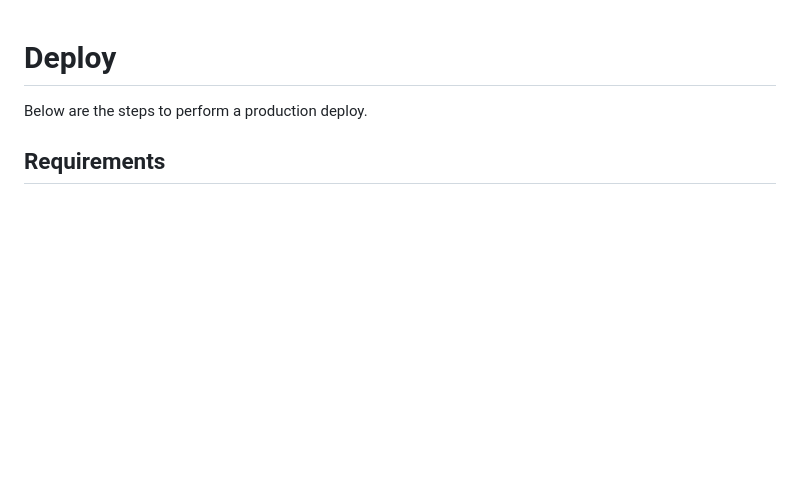
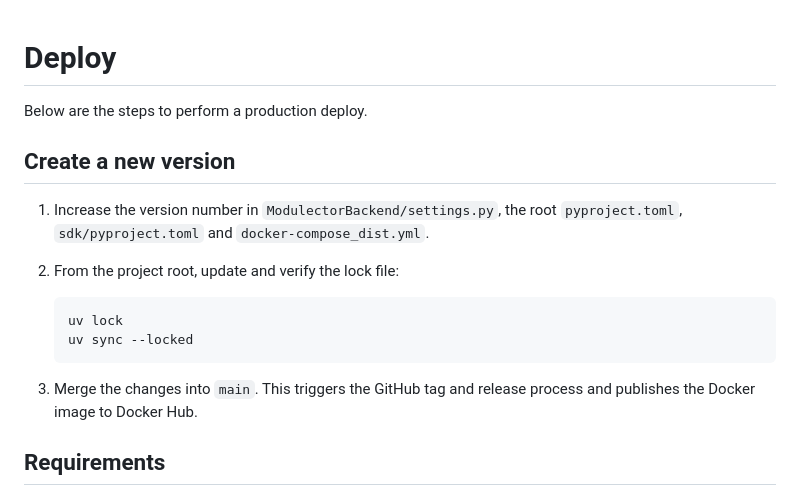
Before and after one commit to omics-datascience/modulector, a Markdown page: DEPLOYING.md, the part around the change. GitHub-like rendering; blank space fills up the shorter version.

Commit message:
docs: update deployment instructions to include version bump and lock file verification

````diff
--- a/DEPLOYING.md
+++ b/DEPLOYING.md
@@ -1,6 +1,18 @@
 # Deploy
 
 Below are the steps to perform a production deploy.
+
+## Create a new version
+
+1. Increase the version number in `ModulectorBackend/settings.py`, the root `pyproject.toml`, `sdk/pyproject.toml` and `docker-compose_dist.yml`.
+1. From the project root, update and verify the lock file:
+
+    ```bash
+    uv lock
+    uv sync --locked
+    ```
+
+1. Merge the changes into `main`. This triggers the GitHub tag and release process and publishes the Docker image to Docker Hub.
 
 ## Requirements
 
````
